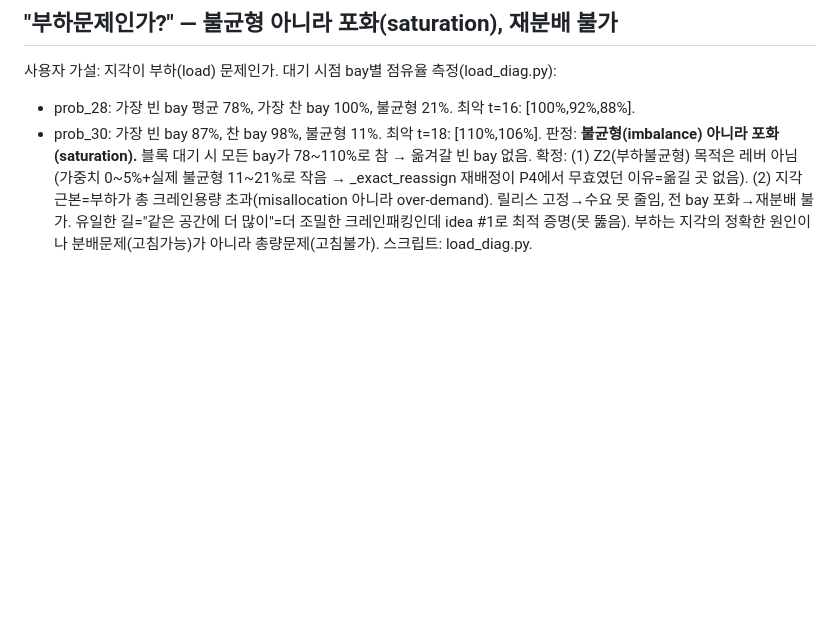
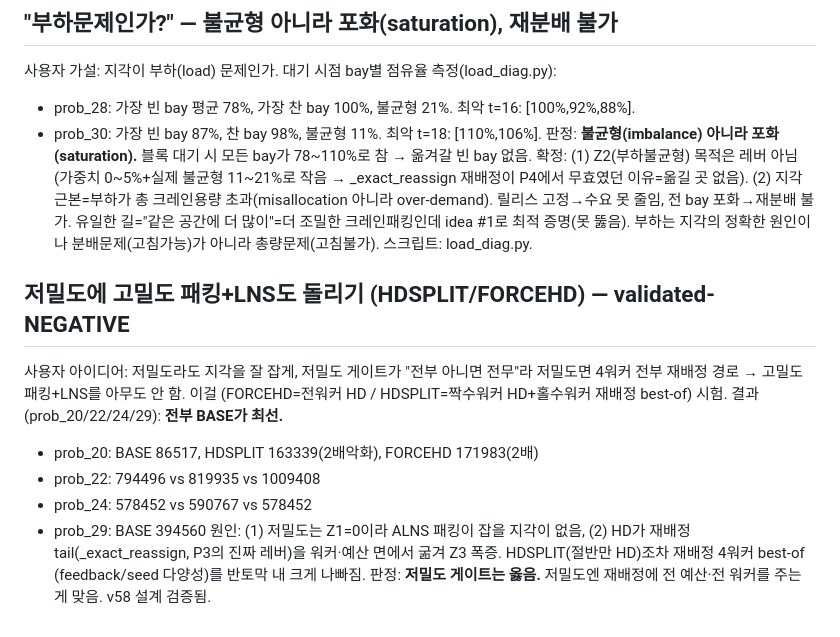
Before and after one commit to woojinroh429/oraclemaster, a Markdown page: PROJECT.md, the part around the change. Drawn GitHub-style; blank space fills up the shorter version.

Commit message:
research: high-density packing+LNS on low-density (HDSPLIT/FORCEHD) — negative
Tested the user's idea that low-density instances should also run high-density
packing+LNS (since the all-or-nothing low-density gate routes all 4 workers to
the reassignment path). FORCEHD (all workers HD) and HDSPLIT (even workers HD +
odd workers reassignment, best-of) both make P3 worse:
- prob_20: BASE 86517 vs HDSPLIT 163339 (2x) vs FORCEHD 171983 (2x)
- prob_22: 794496 vs 819935 vs 1009408
- prob_24: 578452 vs 590767 vs 578452 ; prob_29 BASE 394560
Cause: (1) low-density has Z1=0, so ALNS packing has no tardiness to catch,
(2) HD starves the reassignment tail (_exact_reassign, the real P3 lever) of
workers/budget, blowing up Z3. Even HDSPLIT (half HD) halves the 4-worker
reassignment best-of (feedback/seed diversity) and hurts badly. The
low-density gate is correct — reassignment deserves all budget/workers on
low-density. Validates v58's design. (Verified submit_v58.zip == v58 clean;
all scratchpad diffs are default-off env flags FEWWORK/SHAKE.)

Co-Authored-By: Claude Opus 4.8 <noreply@anthropic.com>
Claude-Session: https://claude.ai/code/session_01HnfHQ5RSkvBVvkGy9HGMYs

```diff
--- a/PROJECT.md
+++ b/PROJECT.md
@@ -2127,3 +2127,17 @@ exact) 최적증명·개선불가**, 남은 건 전역 exact(계산불가). 파
 크레인용량 초과(misallocation 아니라 over-demand). 릴리스 고정→수요 못 줄임, 전 bay 포화→재분배
 불가. 유일한 길="같은 공간에 더 많이"=더 조밀한 크레인패킹인데 idea #1로 최적 증명(못 뚫음).
 부하는 지각의 정확한 원인이나 분배문제(고침가능)가 아니라 총량문제(고침불가). 스크립트: load_diag.py.
+
+## 저밀도에 고밀도 패킹+LNS도 돌리기 (HDSPLIT/FORCEHD) — validated-NEGATIVE
+사용자 아이디어: 저밀도라도 지각을 잘 잡게, 저밀도 게이트가 "전부 아니면 전무"라 저밀도면 4워커
+전부 재배정 경로 → 고밀도 패킹+LNS를 아무도 안 함. 이걸 (FORCEHD=전워커 HD / HDSPLIT=짝수워커
+HD+홀수워커 재배정 best-of) 시험.
+결과(prob_20/22/24/29): **전부 BASE가 최선.**
+- prob_20: BASE 86517, HDSPLIT 163339(2배악화), FORCEHD 171983(2배)
+- prob_22: 794496 vs 819935 vs 1009408
+- prob_24: 578452 vs 590767 vs 578452
+- prob_29: BASE 394560
+원인: (1) 저밀도는 Z1=0이라 ALNS 패킹이 잡을 지각이 없음, (2) HD가 재배정 tail(_exact_reassign,
+P3의 진짜 레버)을 워커·예산 면에서 굶겨 Z3 폭증. HDSPLIT(절반만 HD)조차 재배정 4워커 best-of
+(feedback/seed 다양성)를 반토막 내 크게 나빠짐. 판정: **저밀도 게이트는 옳음.** 저밀도엔 재배정에
+전 예산·전 워커를 주는 게 맞음. v58 설계 검증됨.
```
